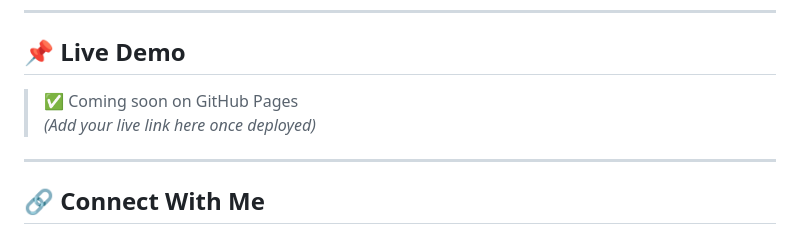
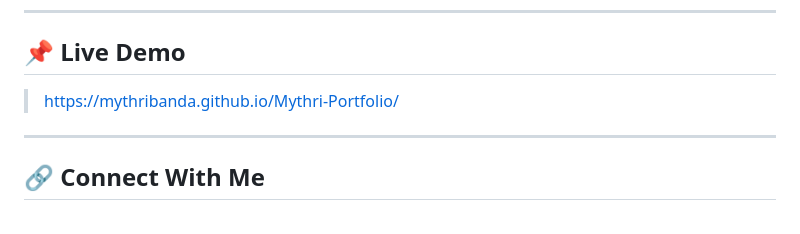
Before and after one commit to mythribanda/Mythri-Portfolio, a Markdown page: README.md, the part around the change. Drawn GitHub-style.

```diff
--- a/README.md
+++ b/README.md
@@ -84,8 +84,7 @@ A **responsive personal portfolio website** built entirely with **HTML** and **C
 
 ## 📌 Live Demo
 
-> ✅ Coming soon on GitHub Pages
-> *(Add your live link here once deployed)*
+> https://mythribanda.github.io/Mythri-Portfolio/
 
 ---
 
```
